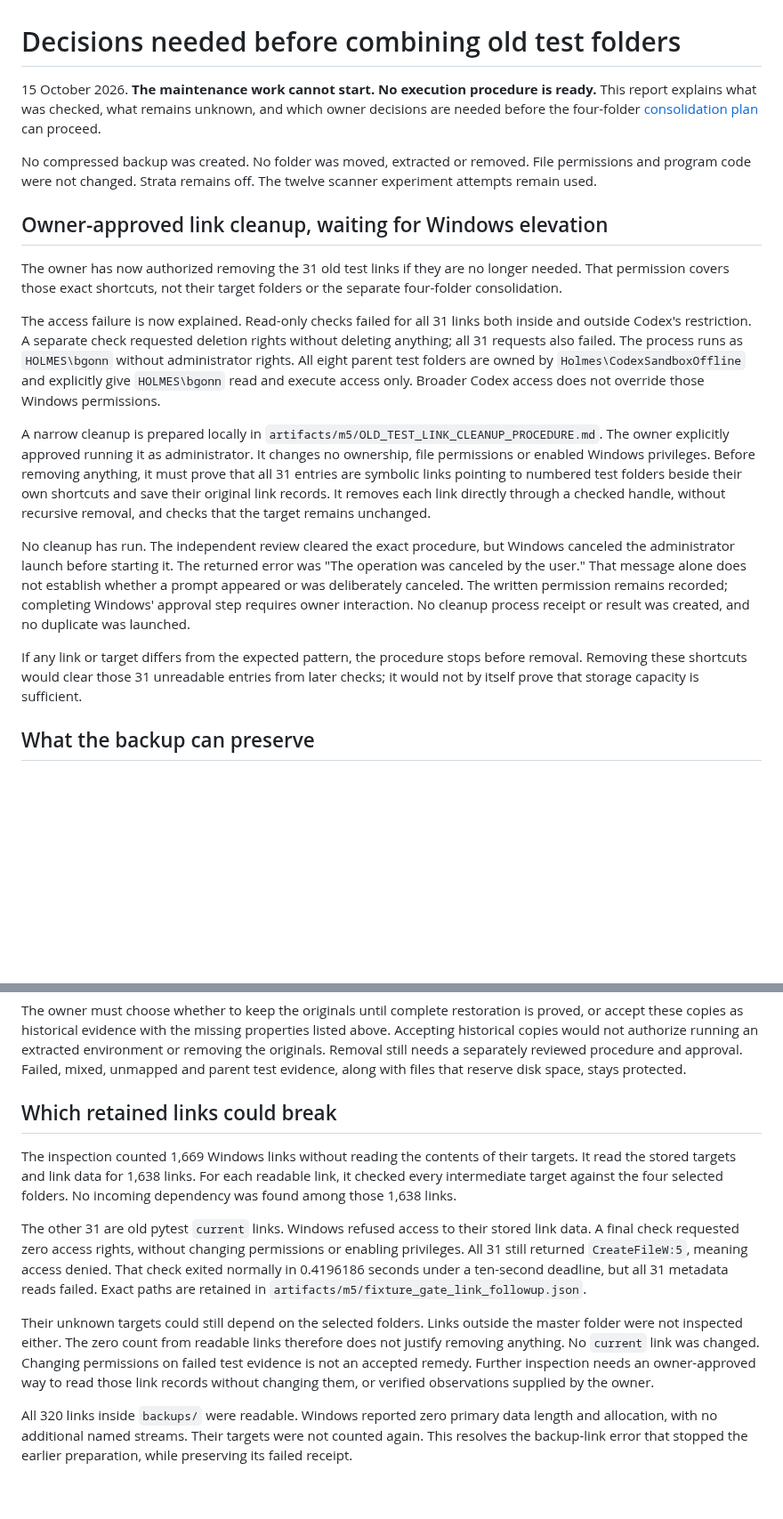
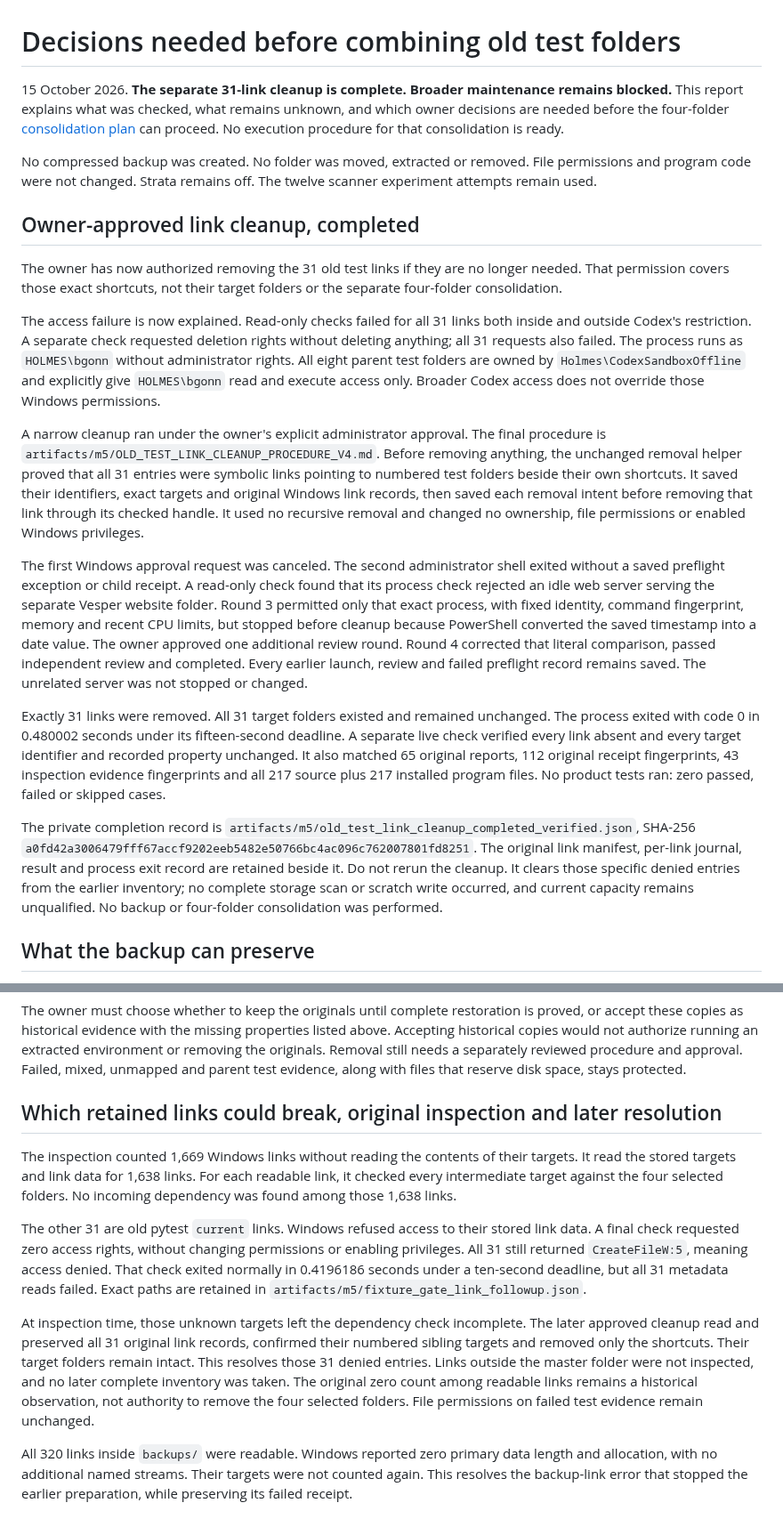
Before and after one commit to BGonnermann/Compertum, a Markdown page: docs/FIXTURE_CONSOLIDATION_GATES.md, 2 parts joined by grey strips. Shown at 89% size. Rendered like a GitHub page; blank space fills up the shorter version.

```diff
--- a/docs/FIXTURE_CONSOLIDATION_GATES.md
+++ b/docs/FIXTURE_CONSOLIDATION_GATES.md
@@ -1,20 +1,22 @@
 # Decisions needed before combining old test folders
 
-15 October 2026. **The maintenance work cannot start. No execution procedure is ready.** This report explains what was checked, what remains unknown, and which owner decisions are needed before the four-folder [consolidation plan](FIXTURE_CONSOLIDATION_PLAN.md) can proceed.
+15 October 2026. **The separate 31-link cleanup is complete. Broader maintenance remains blocked.** This report explains what was checked, what remains unknown, and which owner decisions are needed before the four-folder [consolidation plan](FIXTURE_CONSOLIDATION_PLAN.md) can proceed. No execution procedure for that consolidation is ready.
 
 No compressed backup was created. No folder was moved, extracted or removed. File permissions and program code were not changed. Strata remains off. The twelve scanner experiment attempts remain used.
 
-## Owner-approved link cleanup, waiting for Windows elevation
+## Owner-approved link cleanup, completed
 
 The owner has now authorized removing the 31 old test links if they are no longer needed. That permission covers those exact shortcuts, not their target folders or the separate four-folder consolidation.
 
 The access failure is now explained. Read-only checks failed for all 31 links both inside and outside Codex's restriction. A separate check requested deletion rights without deleting anything; all 31 requests also failed. The process runs as `HOLMES\bgonn` without administrator rights. All eight parent test folders are owned by `Holmes\CodexSandboxOffline` and explicitly give `HOLMES\bgonn` read and execute access only. Broader Codex access does not override those Windows permissions.
 
-A narrow cleanup is prepared locally in `artifacts/m5/OLD_TEST_LINK_CLEANUP_PROCEDURE.md`. The owner explicitly approved running it as administrator. It changes no ownership, file permissions or enabled Windows privileges. Before removing anything, it must prove that all 31 entries are symbolic links pointing to numbered test folders beside their own shortcuts and save their original link records. It removes each link directly through a checked handle, without recursive removal, and checks that the target remains unchanged.
+A narrow cleanup ran under the owner's explicit administrator approval. The final procedure is `artifacts/m5/OLD_TEST_LINK_CLEANUP_PROCEDURE_V4.md`. Before removing anything, the unchanged removal helper proved that all 31 entries were symbolic links pointing to numbered test folders beside their own shortcuts. It saved their identifiers, exact targets and original Windows link records, then saved each removal intent before removing that link through its checked handle. It used no recursive removal and changed no ownership, file permissions or enabled Windows privileges.
 
-No cleanup has run. The independent review cleared the exact procedure, but Windows canceled the administrator launch before starting it. The returned error was "The operation was canceled by the user." That message alone does not establish whether a prompt appeared or was deliberately canceled. The written permission remains recorded; completing Windows' approval step requires owner interaction. No cleanup process receipt or result was created, and no duplicate was launched.
+The first Windows approval request was canceled. The second administrator shell exited without a saved preflight exception or child receipt. A read-only check found that its process check rejected an idle web server serving the separate Vesper website folder. Round 3 permitted only that exact process, with fixed identity, command fingerprint, memory and recent CPU limits, but stopped before cleanup because PowerShell converted the saved timestamp into a date value. The owner approved one additional review round. Round 4 corrected that literal comparison, passed independent review and completed. Every earlier launch, review and failed preflight record remains saved. The unrelated server was not stopped or changed.
 
-If any link or target differs from the expected pattern, the procedure stops before removal. Removing these shortcuts would clear those 31 unreadable entries from later checks; it would not by itself prove that storage capacity is sufficient.
+Exactly 31 links were removed. All 31 target folders existed and remained unchanged. The process exited with code 0 in 0.480002 seconds under its fifteen-second deadline. A separate live check verified every link absent and every target identifier and recorded property unchanged. It also matched 65 original reports, 112 original receipt fingerprints, 43 inspection evidence fingerprints and all 217 source plus 217 installed program files. No product tests ran: zero passed, failed or skipped cases.
+
+The private completion record is `artifacts/m5/old_test_link_cleanup_completed_verified.json`, SHA-256 `a0fd42a3006479fff67accf9202eeb5482e50766bc4ac096c762007801fd8251`. The original link manifest, per-link journal, result and process exit record are retained beside it. Do not rerun the cleanup. It clears those specific denied entries from the earlier inventory; no complete storage scan or scratch write occurred, and current capacity remains unqualified. No backup or four-folder consolidation was performed.
 
 ## What the backup can preserve
 
@@ -38,13 +40,13 @@ The proposed backup contains the earlier measured compressed file contents and a
 
 The owner must choose whether to keep the originals until complete restoration is proved, or accept these copies as historical evidence with the missing properties listed above. Accepting historical copies would not authorize running an extracted environment or removing the originals. Removal still needs a separately reviewed procedure and approval. Failed, mixed, unmapped and parent test evidence, along with files that reserve disk space, stays protected.
 
-## Which retained links could break
+## Which retained links could break, original inspection and later resolution
 
 The inspection counted 1,669 Windows links without reading the contents of their targets. It read the stored targets and link data for 1,638 links. For each readable link, it checked every intermediate target against the four selected folders. No incoming dependency was found among those 1,638 links.
 
 The other 31 are old pytest `current` links. Windows refused access to their stored link data. A final check requested zero access rights, without changing permissions or enabling privileges. All 31 still returned `CreateFileW:5`, meaning access denied. That check exited normally in 0.4196186 seconds under a ten-second deadline, but all 31 metadata reads failed. Exact paths are retained in `artifacts/m5/fixture_gate_link_followup.json`.
 
-Their unknown targets could still depend on the selected folders. Links outside the master folder were not inspected either. The zero count from readable links therefore does not justify removing anything. No `current` link was changed. Changing permissions on failed test evidence is not an accepted remedy. Further inspection needs an owner-approved way to read those link records without changing them, or verified observations supplied by the owner.
+At inspection time, those unknown targets left the dependency check incomplete. The later approved cleanup read and preserved all 31 original link records, confirmed their numbered sibling targets and removed only the shortcuts. Their target folders remain intact. This resolves those 31 denied entries. Links outside the master folder were not inspected, and no later complete inventory was taken. The original zero count among readable links remains a historical observation, not authority to remove the four selected folders. File permissions on failed test evidence remain unchanged.
 
 All 320 links inside `backups/` were readable. Windows reported zero primary data length and allocation, with no additional named streams. Their targets were not counted again. This resolves the backup-link error that stopped the earlier preparation, while preserving its failed receipt.
 
```
Also changed, not shown: other parts of docs/FIXTURE_CONSOLIDATION_GATES.md (+2 -2 lines), README.md (+2 -2 lines), docs/CURRENT_CHECKPOINT.md (+9 -3 lines).
